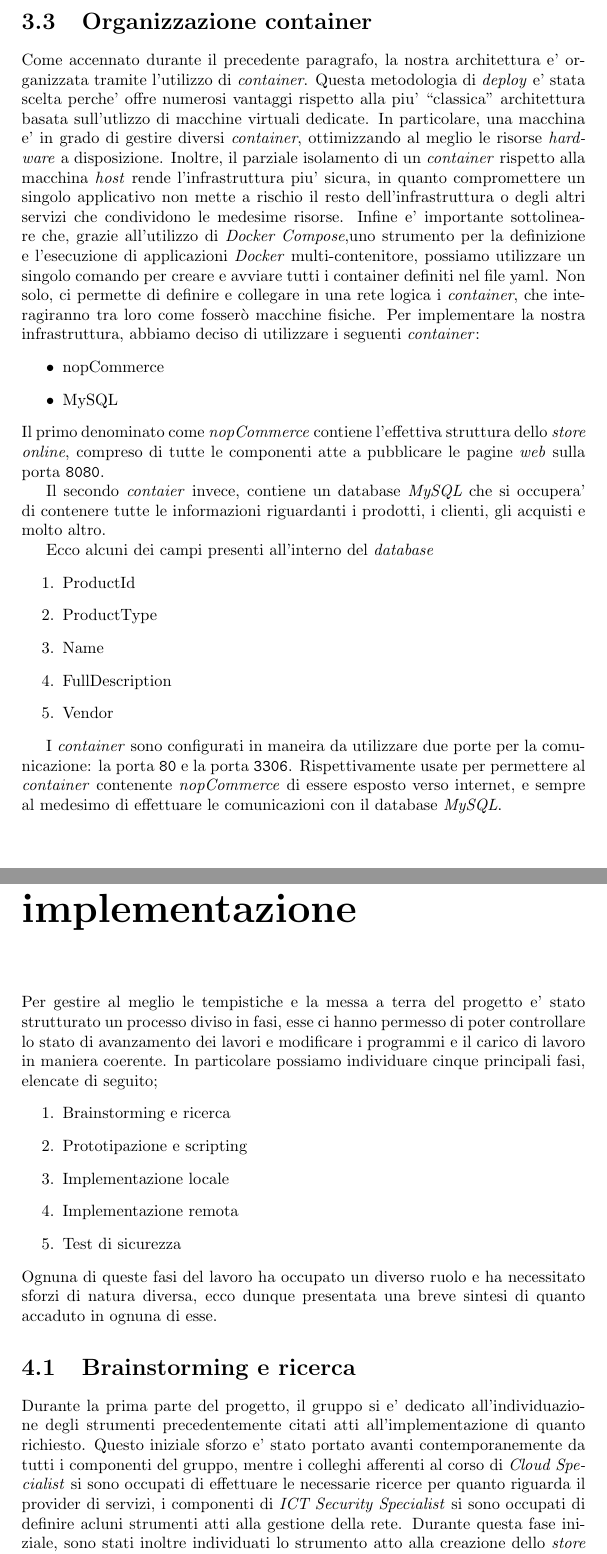
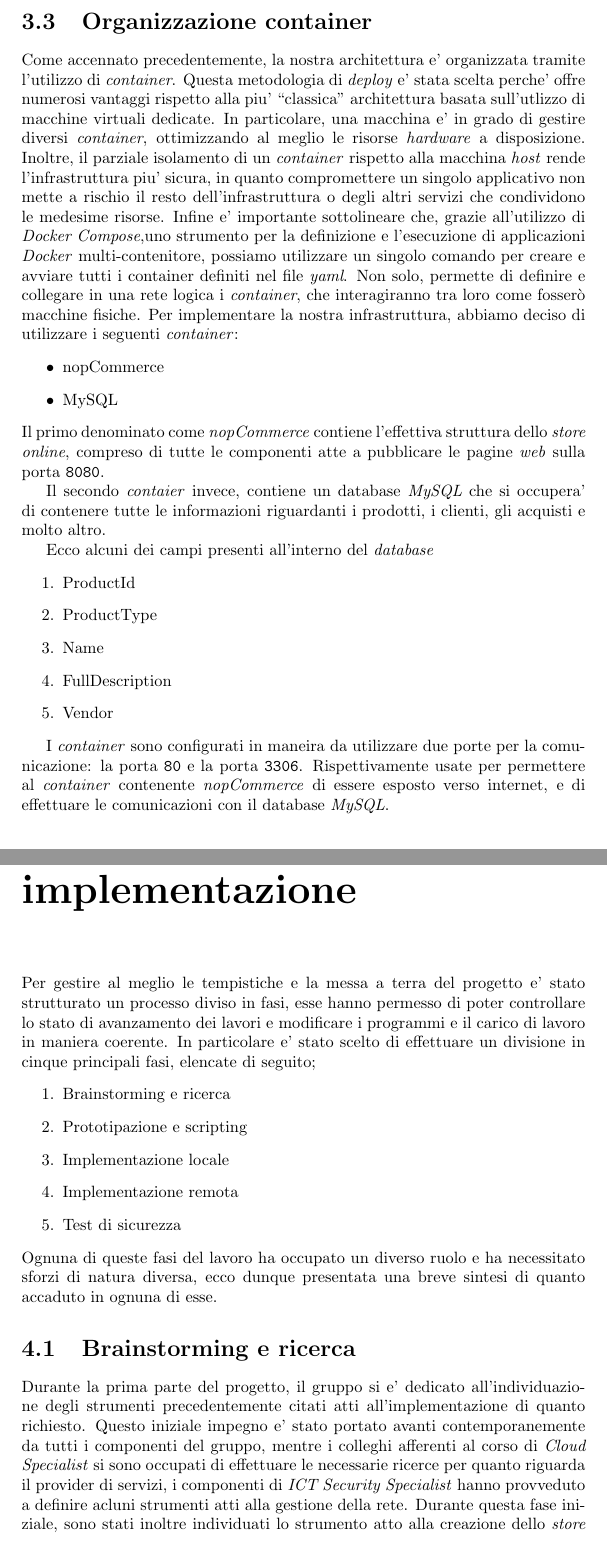
Before and after one commit to Cloud-Fiesta/Report, a LaTeX document (ReportFineProgetto/ReportFineProgetto.tex): two parts of pages 11 and 13 of 27, joined at a grey line, cut so that both start at the same text. Compiled offline with pdfLaTeX.

Commit message:
Fixing sum issues

```diff
--- a/ReportFineProgetto/ReportFineProgetto.tex
+++ b/ReportFineProgetto/ReportFineProgetto.tex
@@ -252,18 +252,18 @@
 		In figura~\ref{fig:architettura_di_rete} una rappresentazione grafica di quanto illustrato.
 
 	\section{Organizzazione container}\label{organizzazione_container}
-		Come accennato durante il precedente paragrafo, la nostra architettura e' organizzata tramite l'utilizzo di
-		\emph{container}. Questa metodologia di  \emph{deploy} e' stata scelta perche' offre numerosi vantaggi rispetto
-		alla piu' \quotes{classica} architettura basata sull'utlizzo di macchine virtuali dedicate. In particolare, una
-		macchina e' in grado di gestire diversi \emph{container}, ottimizzando al meglio le risorse
-		\emph{hardware} a disposizione. Inoltre, il parziale isolamento di un \emph{container} rispetto alla macchina
-		\emph{host} rende l'infrastruttura piu' sicura, in quanto compromettere un singolo applicativo non mette a
-		rischio il resto dell'infrastruttura o degli altri servizi che condividono le medesime risorse.
-		Infine e' importante sottolineare che, grazie all'utilizzo di \emph{Docker Compose},uno strumento per la
-		definizione e l'esecuzione di applicazioni \emph{Docker} multi-contenitore, possiamo utilizzare un singolo comando per
-		creare e avviare tutti i container definiti nel file yaml. Non solo, ci permette di definire e collegare in una
-		rete logica i \emph{container}, che interagiranno tra loro come fosserò macchine fisiche.
-		Per implementare la nostra infrastruttura, abbiamo deciso di utilizzare i seguenti \emph{container}:
+		Come accennato precedentemente, la nostra architettura e' organizzata tramite l'utilizzo di \emph{container}.
+		Questa metodologia di  \emph{deploy} e' stata scelta perche' offre numerosi vantaggi rispetto alla piu'
+		\quotes{classica} architettura basata sull'utlizzo di macchine virtuali dedicate. In particolare, una macchina
+		e' in grado di gestire diversi \emph{container}, ottimizzando al meglio le risorse \emph{hardware} a
+		disposizione. Inoltre, il parziale isolamento di un \emph{container} rispetto alla macchina \emph{host} rende
+		l'infrastruttura piu' sicura, in quanto compromettere un singolo applicativo non mette a rischio il resto
+		dell'infrastruttura o degli altri servizi che condividono le medesime risorse.  Infine e' importante
+		sottolineare che, grazie all'utilizzo di \emph{Docker Compose},uno strumento per la definizione e l'esecuzione
+		di applicazioni \emph{Docker} multi-contenitore, possiamo utilizzare un singolo comando per creare e avviare
+		tutti i container definiti nel file \emph{yaml}. Non solo, permette di definire e collegare in una rete logica i
+		\emph{container}, che interagiranno tra loro come fosserò macchine fisiche.  Per implementare la nostra
+		infrastruttura, abbiamo deciso di utilizzare i seguenti \emph{container}:
 		\begin{itemize}
 			\item nopCommerce
 			\item MySQL
@@ -286,7 +286,7 @@
 
 		I \emph{container} sono configurati in maneira da utilizzare due porte per la comunicazione: la porta
 		\texttt{80} e la porta \texttt{3306}. Rispettivamente usate per permettere al \emph{container} contenente
-		\emph{nopCommerce} di essere esposto verso internet, e sempre al medesimo di effettuare le comunicazioni con il
+		\emph{nopCommerce} di essere esposto verso internet, e di effettuare le comunicazioni con il
 		database \emph{MySQL}.
 
 		\begin{figure}[H]
@@ -297,9 +297,9 @@
 
 \chapter{Processo di implementazione}\label{processo_di_implementazione}
 	Per gestire al meglio le tempistiche e la messa a terra del progetto e' stato strutturato un processo diviso in
-	fasi, esse ci hanno permesso di poter controllare lo stato di avanzamento dei lavori e modificare i programmi e il
-	carico di lavoro in maniera coerente. In particolare possiamo individuare cinque principali fasi, elencate di
-	seguito;
+	fasi, esse hanno permesso di poter controllare lo stato di avanzamento dei lavori e modificare i programmi e il
+	carico di lavoro in maniera coerente. In particolare e' stato scelto di effettuare un divisione in  cinque
+	principali fasi, elencate di seguito;
 	\begin{enumerate}
 		\item Brainstorming e ricerca
 		\item Prototipazione e scripting
@@ -311,10 +311,10 @@
 	presentata una breve sintesi di quanto accaduto in ognuna di esse.
 	\section{Brainstorming e ricerca}\label{brainstorming_e_ricerca}
 		Durante la prima parte del progetto, il gruppo si e' dedicato all'individuazione degli strumenti precedentemente
-		citati atti all'implementazione di quanto richiesto. Questo iniziale sforzo e' stato portato avanti
+		citati atti all'implementazione di quanto richiesto. Questo iniziale impegno e' stato portato avanti
 		contemporanemente da tutti i componenti del gruppo, mentre i colleghi afferenti al corso di \emph{Cloud
 		Specialist} si sono occupati di effettuare le necessarie ricerce per quanto riguarda il provider di servizi, i
-		componenti di \emph{ICT Security Specialist} si sono occupati di definire acluni strumenti atti alla
+		componenti di \emph{ICT Security Specialist} hanno provveduto a definire acluni strumenti atti alla
 		gestione della rete.
 		Durante questa fase iniziale, sono stati inoltre individuati lo strumento atto alla creazione dello \emph{store
 		online}, la relativa gesione del \emph{database} e tutti gli strumenti di comunicazione, organizzazione e
```
Also changed, not shown: ReportFineProgetto/ReportFineProgetto.pdf, ReportFineProgetto/ReportFineProgetto.tex (15 more changed lines), 2 other files.
